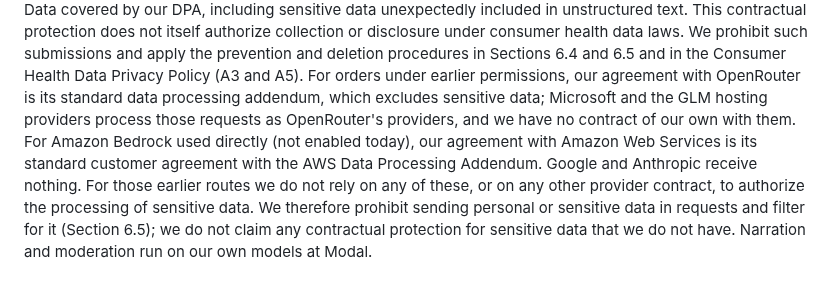
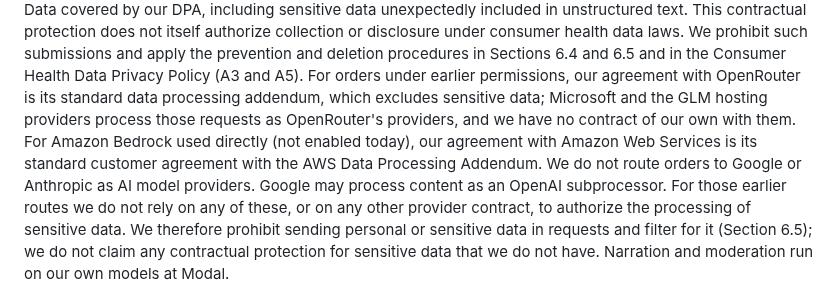
Before and after one commit to ownplacellc/ownplacellc.github.io, a Markdown page: listenbook/privacy-policy.md, the part around one of its changes. GitHub-like rendering.

```diff
--- a/listenbook/privacy-policy.md
+++ b/listenbook/privacy-policy.md
@@ -617,8 +617,7 @@ addendum, which excludes sensitive data; Microsoft and the GLM hosting
 providers process those requests as OpenRouter's providers, and we have no
 contract of our own with them. For Amazon Bedrock used directly (not enabled
 today), our agreement with Amazon Web Services is its standard customer
-agreement with the AWS Data Processing Addendum. Google and Anthropic receive
-nothing. For those earlier routes we do not rely on any of these, or on any
+agreement with the AWS Data Processing Addendum. We do not route orders to Google or Anthropic as AI model providers. Google may process content as an OpenAI subprocessor. For those earlier routes we do not rely on any of these, or on any
 other provider contract, to authorize the processing of sensitive data. We therefore prohibit sending
 personal or sensitive data in requests and filter for it (Section 6.5); we do
 not claim any contractual protection for sensitive data that we do not have.
```
Also changed, not shown: other parts of listenbook/privacy-policy.md (+4 -4 lines), listenbook/consumer-health-data-privacy-policy.md (+2 -5 lines).
